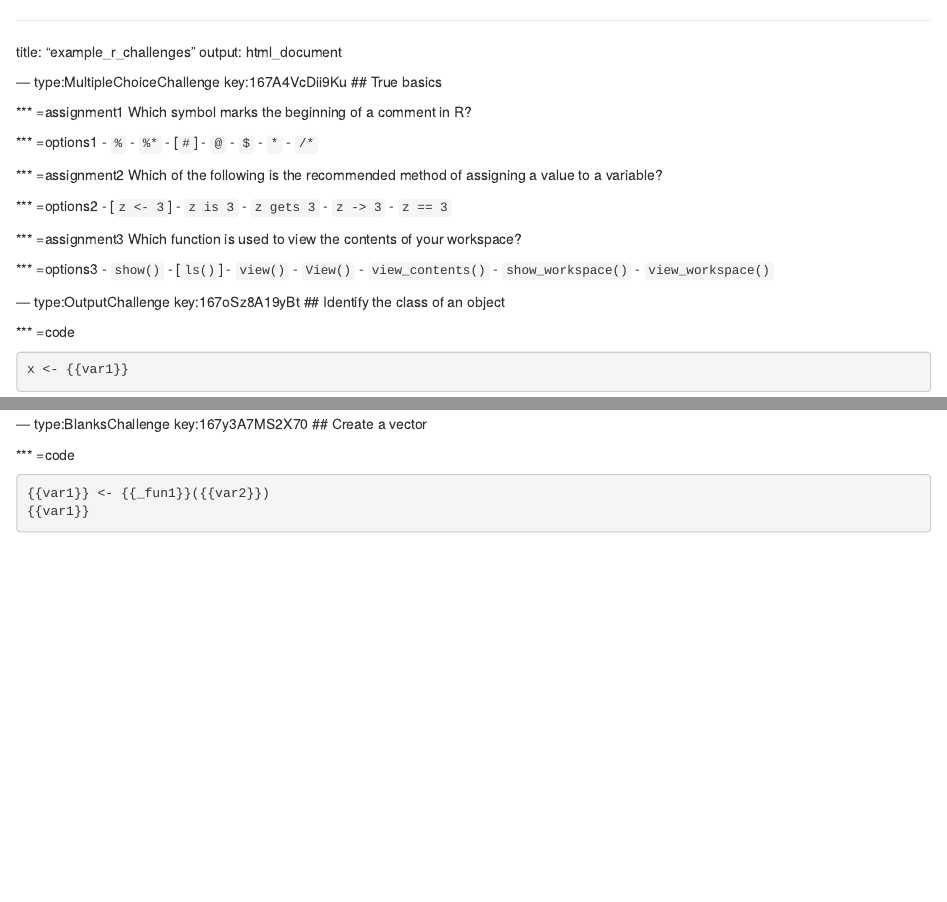
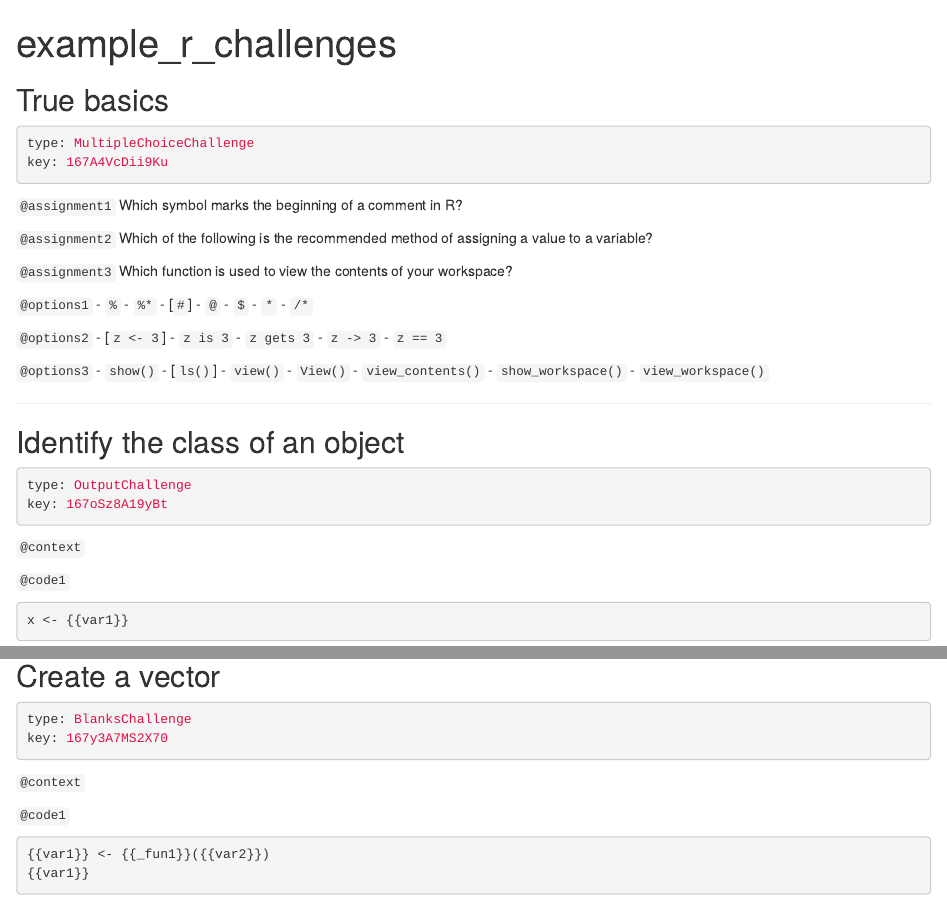
Before and after one commit to datacamp-content-public/challenges-tugrulssandbox, an R Markdown document (challenges/chapter1.Rmd): the page in a window 1100 px wide, from its top, and a second part further down, joined at a grey line. Rendered offline with R 4.5, knitr and Pandoc, with nearby package versions; some code elsewhere in the file could not run offline.

Commit message:
Standardize markdown format

````diff
--- a/challenges/chapter1.Rmd
+++ b/challenges/chapter1.Rmd
@@ -1,14 +1,25 @@
 ---
-title: "example_r_challenges"
+title: example_r_challenges
 output: html_document
+---
 
---- type:MultipleChoiceChallenge key:167A4VcDii9Ku
 ## True basics
 
-*** =assignment1
+```yaml
+type: MultipleChoiceChallenge
+key: 167A4VcDii9Ku
+```
+
+`@assignment1`
 Which symbol marks the beginning of a comment in R?
 
-*** =options1
+`@assignment2`
+Which of the following is the recommended method of assigning a value to a variable?
+
+`@assignment3`
+Which function is used to view the contents of your workspace?
+
+`@options1`
 - `%`
 - `%*`
 - [`#`]
@@ -17,22 +28,14 @@ Which symbol marks the beginning of a comment in R?
 - `*`
 - `/*`
 
-
-*** =assignment2
-Which of the following is the recommended method of assigning a value to a variable?
-
-*** =options2
+`@options2`
 - [`z <- 3`]
 - `z is 3`
 - `z gets 3`
 - `z -> 3`
 - `z == 3`
 
-
-*** =assignment3
-Which function is used to view the contents of your workspace?
-
-*** =options3
+`@options3`
 - `show()`
 - [`ls()`]
 - `view()`
@@ -41,8 +44,10 @@ Which function is used to view the contents of your workspace?
 - `show_workspace()`
 - `view_workspace()`
 
+---
 
---- type:OutputChallenge key:167oSz8A19yBt
 ## Identify the class of an object
 
-*** =code
+```yaml
+type: OutputChallenge
+key: 167oSz8A19yBt
@@ -64,11 +81,21 @@ var1:
   - 'FALSE'
   - 'c("-2", "3")'
   - 'c(12, -10)'
+```
 
---- type:BlanksChallenge key:167y3A7MS2X70
+---
+
 ## Create a vector
 
-*** =code
+```yaml
+type: BlanksChallenge
+key: 167y3A7MS2X70
+```
+
+`@context`
+
+
+`@code1`
 ```{r}
 {{var1}} <- {{_fun1}}({{var2}})
 {{var1}}
````
Also changed, not shown: challenges/chapter1.Rmd (28 more changed lines).
